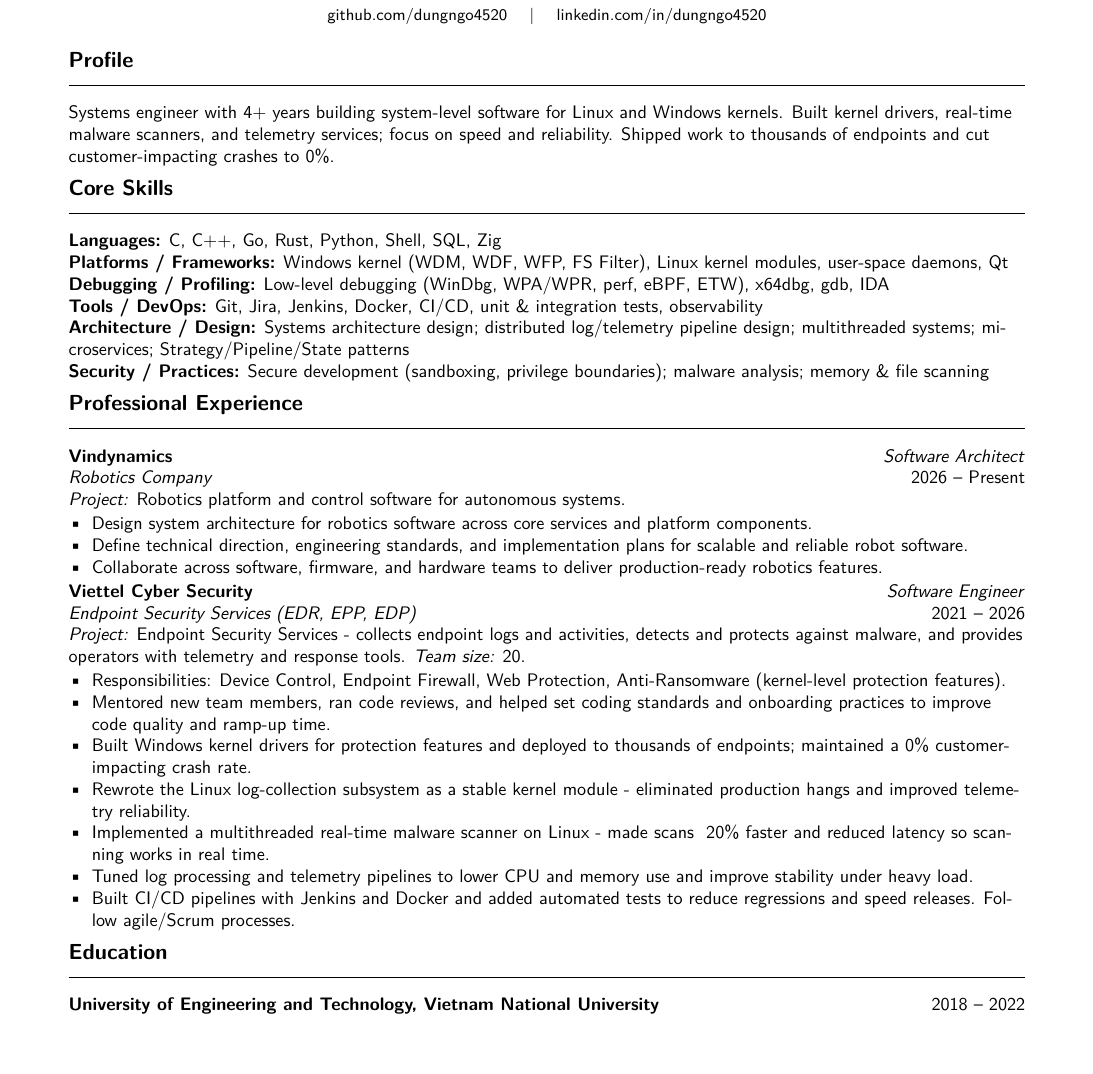
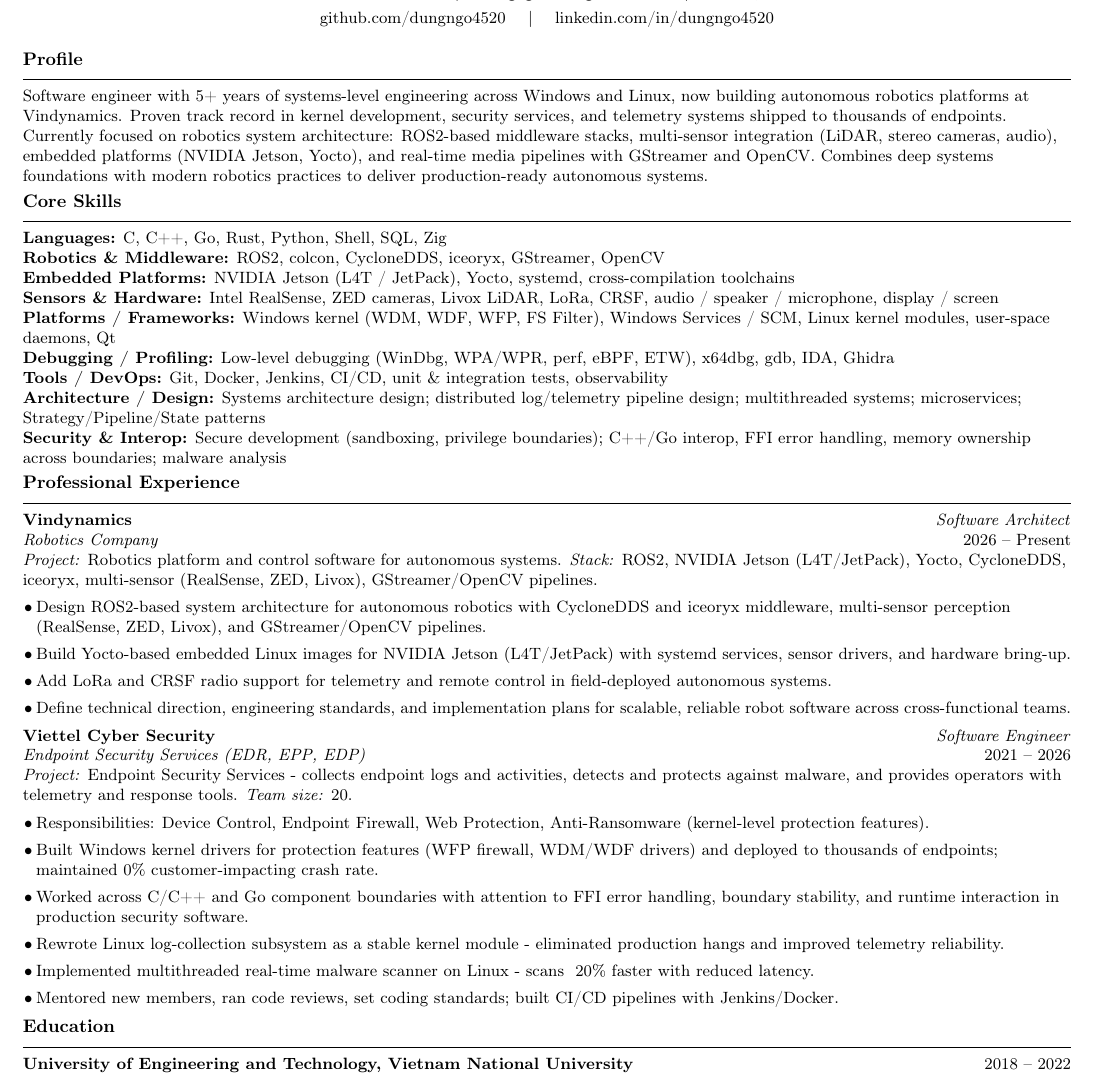
Before and after one commit to dungngo4520/resume, a LaTeX CV (resume.tex): part of the page, cut so that both start at the same text, the shorter picture padded with empty space. Compiled offline with pdfLaTeX.

Commit message:
Refactor resume.tex: Update profile and core skills sections, enhance formatting, and improve layout for better readability

```diff
--- a/resume.tex
+++ b/resume.tex
@@ -31,29 +42,32 @@
 \end{center}
 \vspace{6pt}
 
-\section*{Profile}
+\section*{Profile}\sectionrule
 \noindent
-Systems engineer with 4+ years building system-level software for Linux and Windows kernels. Built kernel drivers, real-time malware scanners, and telemetry services; focus on speed and reliability. Shipped work to thousands of endpoints and cut customer-impacting crashes to 0\%.
+Software engineer with 5+ years of systems-level engineering across Windows and Linux, now building autonomous robotics platforms at Vindynamics. Proven track record in kernel development, security services, and telemetry systems shipped to thousands of endpoints. Currently focused on robotics system architecture: ROS2-based middleware stacks, multi-sensor integration (LiDAR, stereo cameras, audio), embedded platforms (NVIDIA Jetson, Yocto), and real-time media pipelines with GStreamer and OpenCV. Combines deep systems foundations with modern robotics practices to deliver production-ready autonomous systems.
 
-\section*{Core Skills}
+\section*{Core Skills}\sectionrule
 \noindent
-% Core skills grouped for scannability (expanded with senior-level items)
 \textbf{Languages:} C, C++, Go, Rust, Python, Shell, SQL, Zig\\
-\textbf{Platforms / Frameworks:} Windows kernel (WDM, WDF, WFP, FS Filter), Linux kernel modules, user-space daemons, Qt\\
-\textbf{Debugging / Profiling:} Low-level debugging (WinDbg, WPA/WPR, perf, eBPF, ETW), x64dbg, gdb, IDA\\
-\textbf{Tools / DevOps:} Git, Jira, Jenkins, Docker, CI/CD, unit \& integration tests, observability\\
+\textbf{Robotics \& Middleware:} ROS2, colcon, CycloneDDS, iceoryx, GStreamer, OpenCV\\
+\textbf{Embedded Platforms:} NVIDIA Jetson (L4T / JetPack), Yocto, systemd, cross-compilation toolchains\\
+\textbf{Sensors \& Hardware:} Intel RealSense, ZED cameras, Livox LiDAR, LoRa, CRSF, audio / speaker / microphone, display / screen\\
+\textbf{Platforms / Frameworks:} Windows kernel (WDM, WDF, WFP, FS Filter), Windows Services / SCM, Linux kernel modules, user-space daemons, Qt\\
+\textbf{Debugging / Profiling:} Low-level debugging (WinDbg, WPA/WPR, perf, eBPF, ETW), x64dbg, gdb, IDA, Ghidra\\
+\textbf{Tools / DevOps:} Git, Docker, Jenkins, CI/CD, unit \& integration tests, observability\\
 \textbf{Architecture / Design:} Systems architecture design; distributed log/telemetry pipeline design; multithreaded systems; microservices; Strategy/Pipeline/State patterns\\
-\textbf{Security / Practices:} Secure development (sandboxing, privilege boundaries); malware analysis; memory \& file scanning
-\section*{Professional Experience}
+\textbf{Security \& Interop:} Secure development (sandboxing, privilege boundaries); C++/Go interop, FFI error handling, memory ownership across boundaries; malware analysis
+\section*{Professional Experience}\sectionrule
 \noindent
 \textbf{Vindynamics} \hfill \textit{Software Architect} \\
 \textit{Robotics Company} \hfill 2026 -- Present \\
-\textit{Project:} Robotics platform and control software for autonomous systems.
+\textit{Project:} Robotics platform and control software for autonomous systems. \textit{Stack:} ROS2, NVIDIA Jetson (L4T/JetPack), Yocto, CycloneDDS, iceoryx, multi-sensor (RealSense, ZED, Livox), GStreamer/OpenCV pipelines.
 
-\begin{itemize}[leftmargin=*,noitemsep]
-  \item Design system architecture for robotics software across core services and platform components.
-  \item Define technical direction, engineering standards, and implementation plans for scalable and reliable robot software.
-  \item Collaborate across software, firmware, and hardware teams to deliver production-ready robotics features.
+\begin{itemize}
+  \item Design ROS2-based system architecture for autonomous robotics with CycloneDDS and iceoryx middleware, multi-sensor perception (RealSense, ZED, Livox), and GStreamer/OpenCV pipelines.
+  \item Build Yocto-based embedded Linux images for NVIDIA Jetson (L4T/JetPack) with systemd services, sensor drivers, and hardware bring-up.
+  \item Add LoRa and CRSF radio support for telemetry and remote control in field-deployed autonomous systems.
+  \item Define technical direction, engineering standards, and implementation plans for scalable, reliable robot software across cross-functional teams.
 \end{itemize}
 
 \noindent
@@ -61,17 +75,16 @@
 \textit{Endpoint Security Services (EDR, EPP, EDP)} \hfill 2021 -- 2026 \\
 \textit{Project:} Endpoint Security Services - collects endpoint logs and activities, detects and protects against malware, and provides operators with telemetry and response tools. \textit{Team size:} 20.
 
-\begin{itemize}[leftmargin=*,noitemsep]
+\begin{itemize}
   \item Responsibilities: Device Control, Endpoint Firewall, Web Protection, Anti-Ransomware (kernel-level protection features).
-  \item Mentored new team members, ran code reviews, and helped set coding standards and onboarding practices to improve code quality and ramp-up time.
-  \item Built Windows kernel drivers for protection features and deployed to thousands of endpoints; maintained a 0\% customer-impacting crash rate.
-  \item Rewrote the Linux log-collection subsystem as a stable kernel module - eliminated production hangs and improved telemetry reliability.
-  \item Implemented a multithreaded real-time malware scanner on Linux - made scans ~20\% faster and reduced latency so scanning works in real time.
-  \item Tuned log processing and telemetry pipelines to lower CPU and memory use and improve stability under heavy load.
-  \item Built CI/CD pipelines with Jenkins and Docker and added automated tests to reduce regressions and speed releases. Follow agile/Scrum processes.
+  \item Built Windows kernel drivers for protection features (WFP firewall, WDM/WDF drivers) and deployed to thousands of endpoints; maintained 0\% customer-impacting crash rate.
+  \item Worked across C/C++ and Go component boundaries with attention to FFI error handling, boundary stability, and runtime interaction in production security software.
+  \item Rewrote Linux log-collection subsystem as a stable kernel module - eliminated production hangs and improved telemetry reliability.
+  \item Implemented multithreaded real-time malware scanner on Linux - scans ~20\% faster with reduced latency.
+  \item Mentored new members, ran code reviews, set coding standards; built CI/CD pipelines with Jenkins/Docker.
 \end{itemize}
 
-\section*{Education}
+\section*{Education}\sectionrule
 \noindent
 \textbf{University of Engineering and Technology, Vietnam National University} \hfill 2018 -- 2022\\
 Bachelor of Information Technology, graduated with distinction; GPA: 3.21
```
Also changed, not shown: resume.tex (39 more changed lines).
